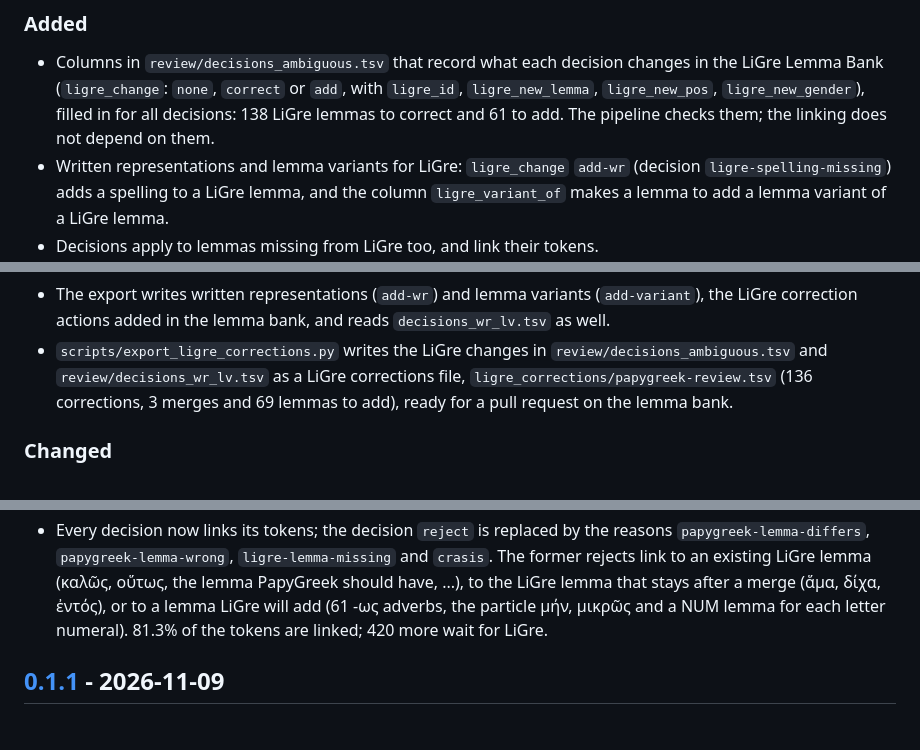
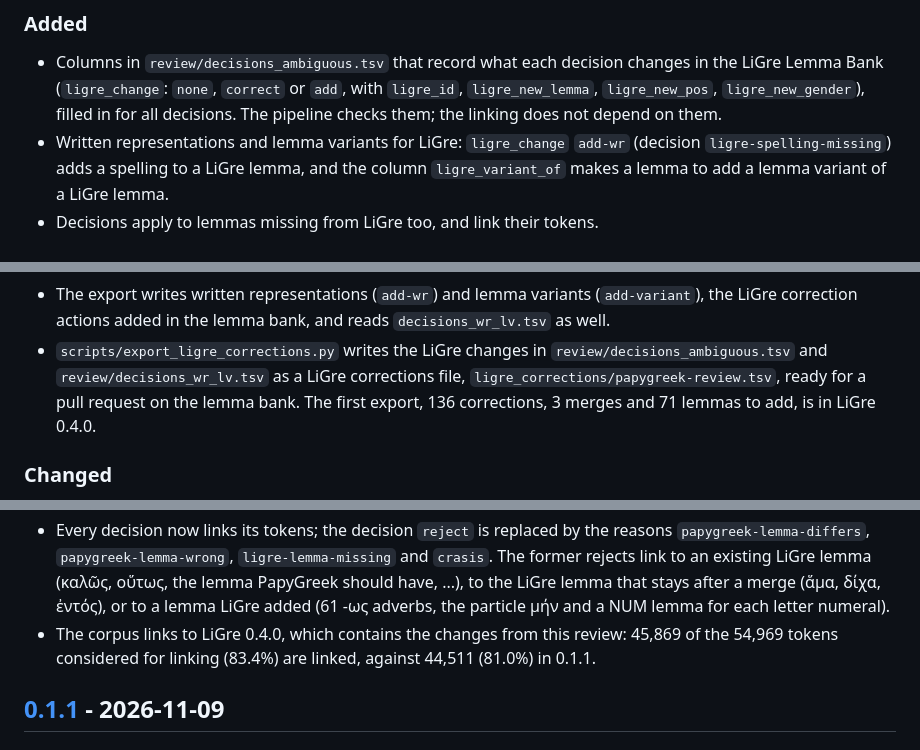
Before and after one commit to ligre-lod/papygreek, a Markdown page: CHANGELOG.md, 3 parts joined by grey strips. Drawn GitHub-style.

Commit message:
Release 0.2.0

```diff
--- a/CHANGELOG.md
+++ b/CHANGELOG.md
@@ -11,8 +11,8 @@ All notable changes to PapyGreek–LiGre are listed here. Releases follow
 - Columns in `review/decisions_ambiguous.tsv` that record what each decision
   changes in the LiGre Lemma Bank (`ligre_change`: `none`, `correct` or `add`,
   with `ligre_id`, `ligre_new_lemma`, `ligre_new_pos`, `ligre_new_gender`),
-  filled in for all decisions: 138 LiGre lemmas to correct and 61 to add. The
-  pipeline checks them; the linking does not depend on them.
+  filled in for all decisions. The pipeline checks them; the linking does not
+  depend on them.
 - Written representations and lemma variants for LiGre: `ligre_change`
   `add-wr` (decision `ligre-spelling-missing`) adds a spelling to a LiGre
   lemma, and the column `ligre_variant_of` makes a lemma to add a lemma
@@ -41,8 +41,9 @@ All notable changes to PapyGreek–LiGre are listed here. Releases follow
   reads `decisions_wr_lv.tsv` as well.
 - `scripts/export_ligre_corrections.py` writes the LiGre changes in
   `review/decisions_ambiguous.tsv` and `review/decisions_wr_lv.tsv` as a LiGre corrections file,
-  `ligre_corrections/papygreek-review.tsv` (136 corrections, 3 merges and 69
-  lemmas to add), ready for a pull request on the lemma bank.
+  `ligre_corrections/papygreek-review.tsv`, ready for a pull request on the
+  lemma bank. The first export, 136 corrections, 3 merges and 71 lemmas to
+  add, is in LiGre 0.4.0.
 
 ### Changed
 - `review/decisions_ambiguous.tsv` has no `note` column any more: the
@@ -62,8 +63,11 @@ All notable changes to PapyGreek–LiGre are listed here. Releases follow
   `ligre-lemma-missing` and `crasis`. The former rejects link to an existing
   LiGre lemma (καλῶς, οὕτως, the lemma PapyGreek should have, ...), to the
   LiGre lemma that stays after a merge (ἅμα, δίχα, ἐντός), or to a lemma LiGre
-  will add (61 -ως adverbs, the particle μήν, μικρῶς and a NUM lemma for each
-  letter numeral). 81.3% of the tokens are linked; 420 more wait for LiGre.
+  added (61 -ως adverbs, the particle μήν and a NUM lemma for each letter
+  numeral).
+- The corpus links to LiGre 0.4.0, which contains the changes from this
+  review: 45,869 of the 54,969 tokens considered for linking (83.4%) are
+  linked, against 44,511 (81.0%) in 0.1.1.
 
 ## [0.1.1] - 2026-11-09
 
```
